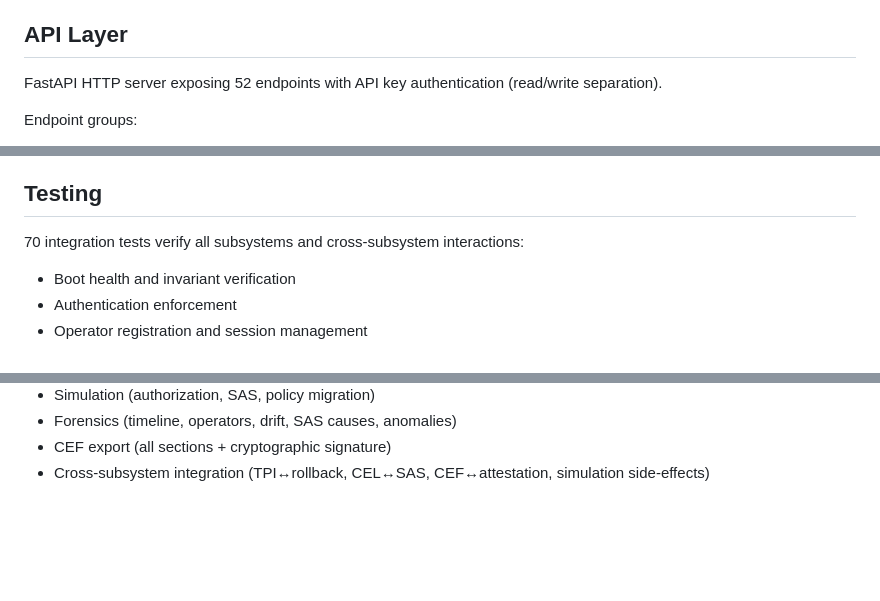
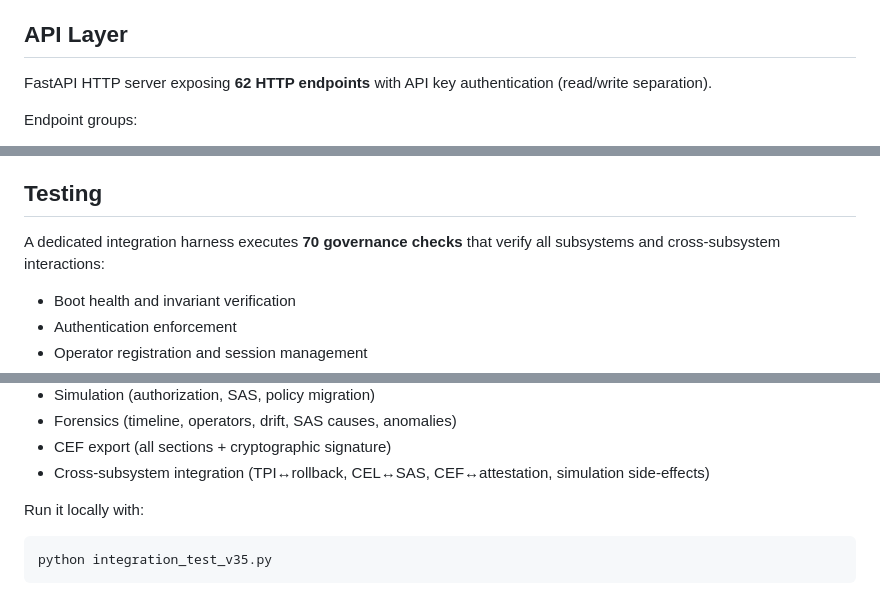
Before and after one commit to jsellars88/H-W-supreme-Ai-, a Markdown page: WHITE_SWAN_OS_V3_5_ARCHITECTURE_GUIDE.md, 3 parts joined by grey strips. Rendered like a GitHub page; blank space fills up the shorter version.

Commit message:
docs: correct v3.5 API and validation details

````diff
--- a/WHITE_SWAN_OS_V3_5_ARCHITECTURE_GUIDE.md
+++ b/WHITE_SWAN_OS_V3_5_ARCHITECTURE_GUIDE.md
@@ -94,7 +94,7 @@ SAS triggers include: invariant violation, drift threshold exceeded, attestation
 
 ## API Layer
 
-FastAPI HTTP server exposing 52 endpoints with API key authentication (read/write separation).
+FastAPI HTTP server exposing **62 HTTP endpoints** with API key authentication (read/write separation).
 
 Endpoint groups:
 
@@ -127,7 +127,7 @@ The governance kernel authorizes (or refuses) each request before it reaches the
 
 ## Testing
 
-70 integration tests verify all subsystems and cross-subsystem interactions:
+A dedicated integration harness executes **70 governance checks** that verify all subsystems and cross-subsystem interactions:
 
 - Boot health and invariant verification
 - Authentication enforcement
@@ -147,3 +147,10 @@ The governance kernel authorizes (or refuses) each request before it reaches the
 - Forensics (timeline, operators, drift, SAS causes, anomalies)
 - CEF export (all sections + cryptographic signature)
 - Cross-subsystem integration (TPI↔rollback, CEL↔SAS, CEF↔attestation, simulation side-effects)
+
+
+Run it locally with:
+
+```bash
+python integration_test_v35.py
+```
````
